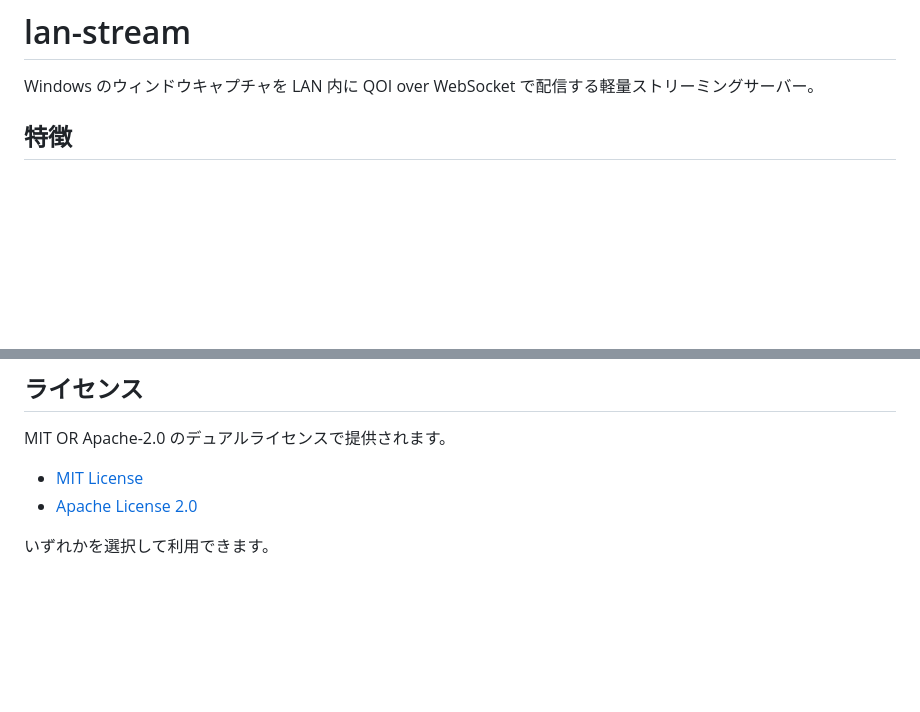
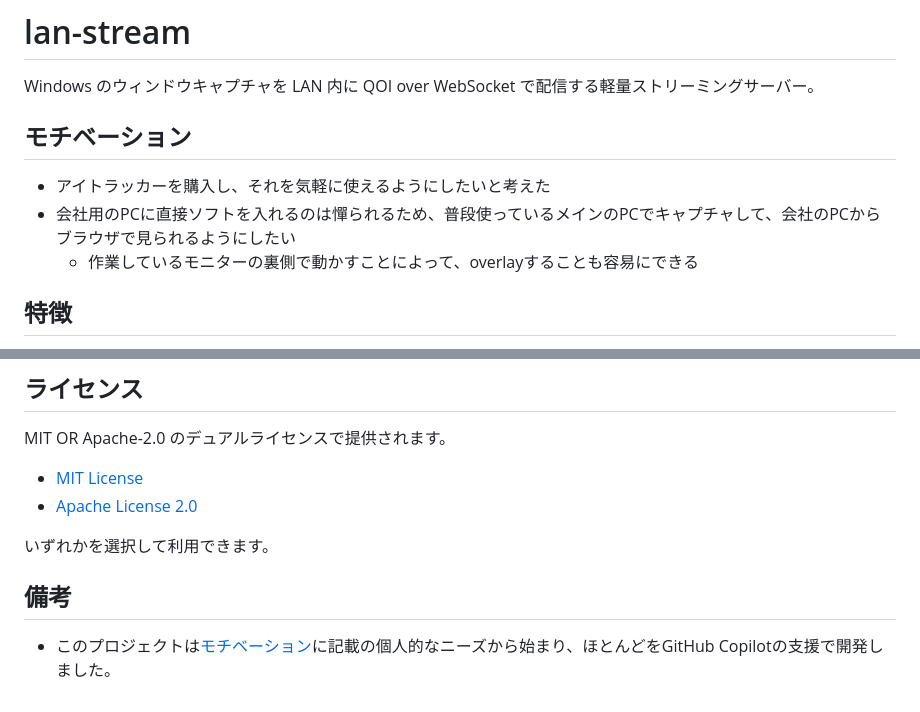
Before and after one commit to YASAI03/lan-stream, a Markdown page: README.md, 2 parts joined by grey strips. GitHub-like rendering; blank space fills up the shorter version.

Commit message:
feat: READMEにモチベーションと備考を追加

```diff
--- a/README.md
+++ b/README.md
@@ -1,6 +1,12 @@
 # lan-stream
 
 Windows のウィンドウキャプチャを LAN 内に QOI over WebSocket で配信する軽量ストリーミングサーバー。
+
+## モチベーション
+
+- アイトラッカーを購入し、それを気軽に使えるようにしたいと考えた
+- 会社用のPCに直接ソフトを入れるのは憚られるため、普段使っているメインのPCでキャプチャして、会社のPCからブラウザで見られるようにしたい
+  - 作業しているモニターの裏側で動かすことによって、overlayすることも容易にできる
 
 ## 特徴
 
@@ -130,3 +136,7 @@ MIT OR Apache-2.0 のデュアルライセンスで提供されます。
 - [Apache License 2.0](LICENSE-APACHE)
 
 いずれかを選択して利用できます。
+
+## 備考
+
+- このプロジェクトは[モチベーション](#モチベーション)に記載の個人的なニーズから始まり、ほとんどをGitHub Copilotの支援で開発しました。
```
